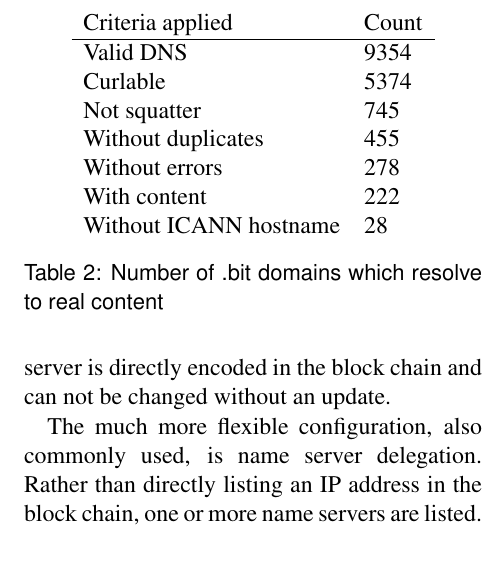
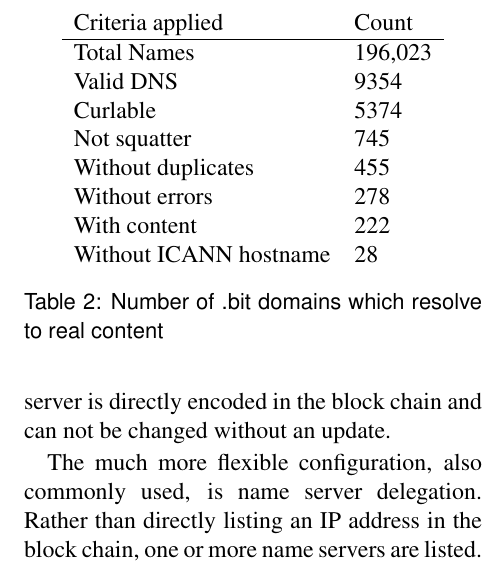
Before and after one commit to citp/namecoin-analysis, a LaTeX paper (paper/paper-namecoin.tex, which reads paper/domains.tex): part of one column of page 12 of 23, cut so that both start at the same text. Compiled offline with pdfLaTeX.

Commit message:
added all names line to table 2

```diff
--- a/paper/domains.tex
+++ b/paper/domains.tex
@@ -64,6 +64,7 @@ The much more flexible configuration, also commonly used, is name server delegat
 \centering
 \begin{tabular}{ll}
 Criteria applied & Count \\ \hline
+Total Names             & 196,023 \\
 Valid DNS          &  9354  \\
 Curlable        & 5374     \\
 Not squatter        & 745     \\
```
